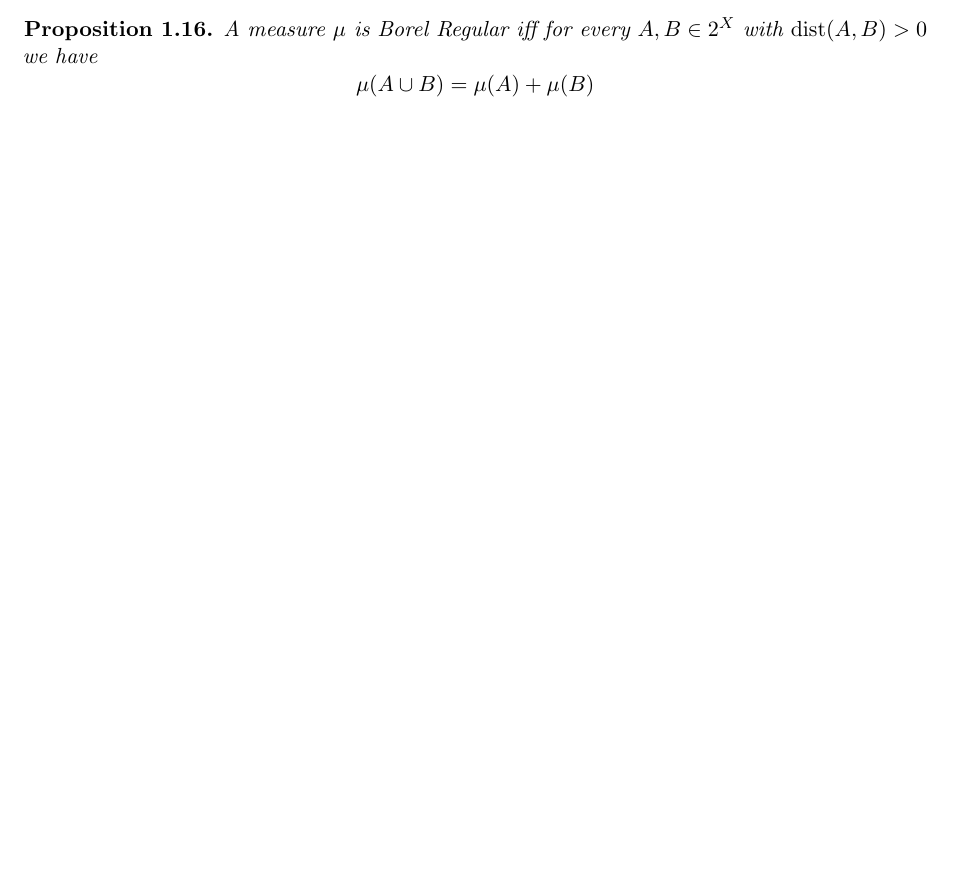
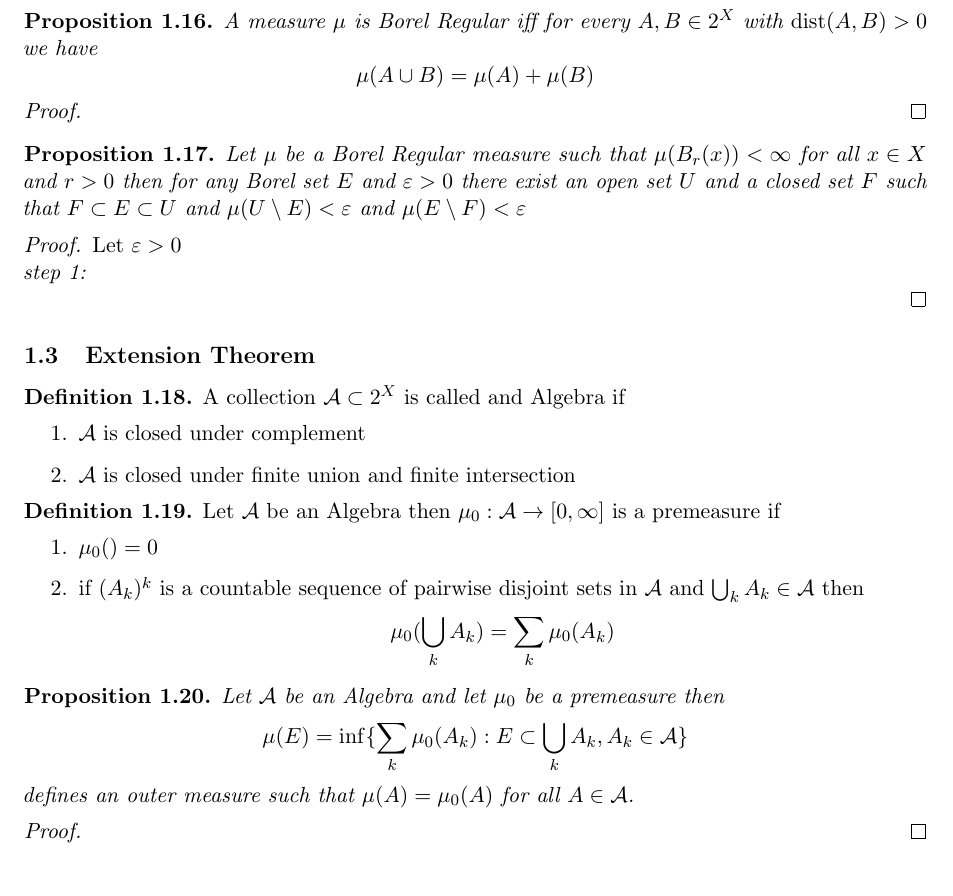
Before and after one commit to moritzdev-dot/Measure-Theory, a LaTeX document (main.tex): part of page 7 of 7, cut so that both start at the same text, the shorter picture padded with empty space. Compiled offline with pdfLaTeX.

Commit message:
Extention Theorem Section added

```diff
--- a/main.tex
+++ b/main.tex
@@ -17,6 +17,7 @@
 % --- Custom Macros ---
 \newcommand{\bR}{\mathbb{R}}
 \newcommand{\cC}{\mathcal{C}}
+\newcommand{\cA}{\mathcal{A}}
 \newcommand{\cB}{\mathcal{B}}
 \newcommand{\cM}{\mathcal{M}}
 \newcommand{\cL}{\mathcal{L}}
@@ -394,6 +395,49 @@ will then be really helpfull in proving the claim.
         \mu(A \cup B) = \mu(A) + \mu(B)
     \]
 \end{proposition}
+\begin{proof}
+\end{proof}
+
+\begin{proposition}
+    Let $\mu$ be a Borel Regular measure such that $\mu(B_r(x)) < \infty$ for all $x \in X$ and $r > 0$ then
+    for any Borel set $E$ and $\varepsilon > 0$ there exist an open set $U$ and a closed set $F$
+    such that $F \subset E \subset U$ and $\mu(U \setminus E) < \varepsilon$ and $\mu(E \setminus F) < \varepsilon$
+\end{proposition}
+\begin{proof}
+    Let $\varepsilon > 0$ \\
+\textit{step 1:} \\
+\end{proof}
+
+\subsection{Extension Theorem}
+\begin{definition}
+    A collection $\cA \subset 2^X$ is called and Algebra if
+    \begin{enumerate}
+        \item $\cA$ is closed under complement
+        \item $\cA$ is closed under finite union and finite intersection
+    \end{enumerate}
+\end{definition}
+
+\begin{definition}
+    Let $\cA$ be an Algebra then $\mu_0: \cA \to [0, \infty]$ is a premeasure if
+    \begin{enumerate}
+        \item $\mu_0(\empty) = 0$
+        \item if $(A_k)^k$ is a countable sequence of pairwise disjoint sets in $\cA$ and
+            $\bigcup_k A_k \in \cA$ then
+            \[
+                \mu_0(\bigcup_k A_k) = \sum_k \mu_0(A_k)
+            \]
+    \end{enumerate}
+\end{definition}
+
+\begin{proposition}
+    Let $\cA$ be an Algebra and let $\mu_0$ be a premeasure then
+    \begin{align*}
+        \mu(E) = \inf \{ \sum_k \mu_0(A_k) : E \subset \bigcup_k A_k, A_k \in \cA \}
+    \end{align*}
+    defines an outer measure such that $\mu(A) = \mu_0(A)$ for all $A \in \cA$.
+\end{proposition}
+\begin{proof}
+\end{proof}
 
 
 
```
Also changed, not shown: main.pdf, 5 other files.
